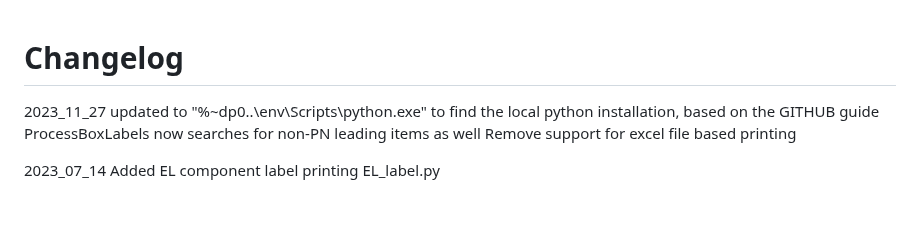
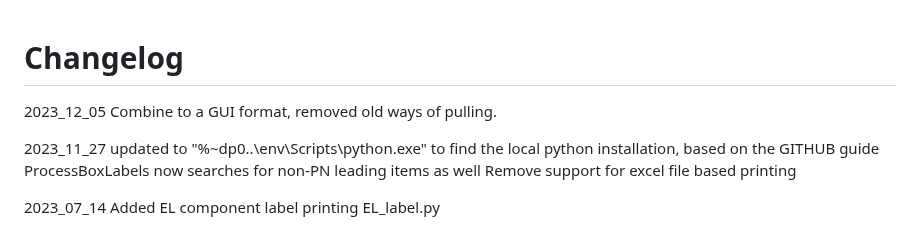
Before and after one commit to kylecuberg/Zebraprinter, a Markdown page: docs/Changelog.md, the part around the change. Rendered like a GitHub page; blank space fills up the shorter version.

Commit message:
update changelog

```diff
--- a/docs/Changelog.md
+++ b/docs/Changelog.md
@@ -1,4 +1,7 @@
 # Changelog
+
+2023_12_05
+    Combine to a GUI format, removed old ways of pulling.
 
 2023_11_27
     updated to "%~dp0..\env\Scripts\python.exe" to find the local python installation, based on the GITHUB guide
```
